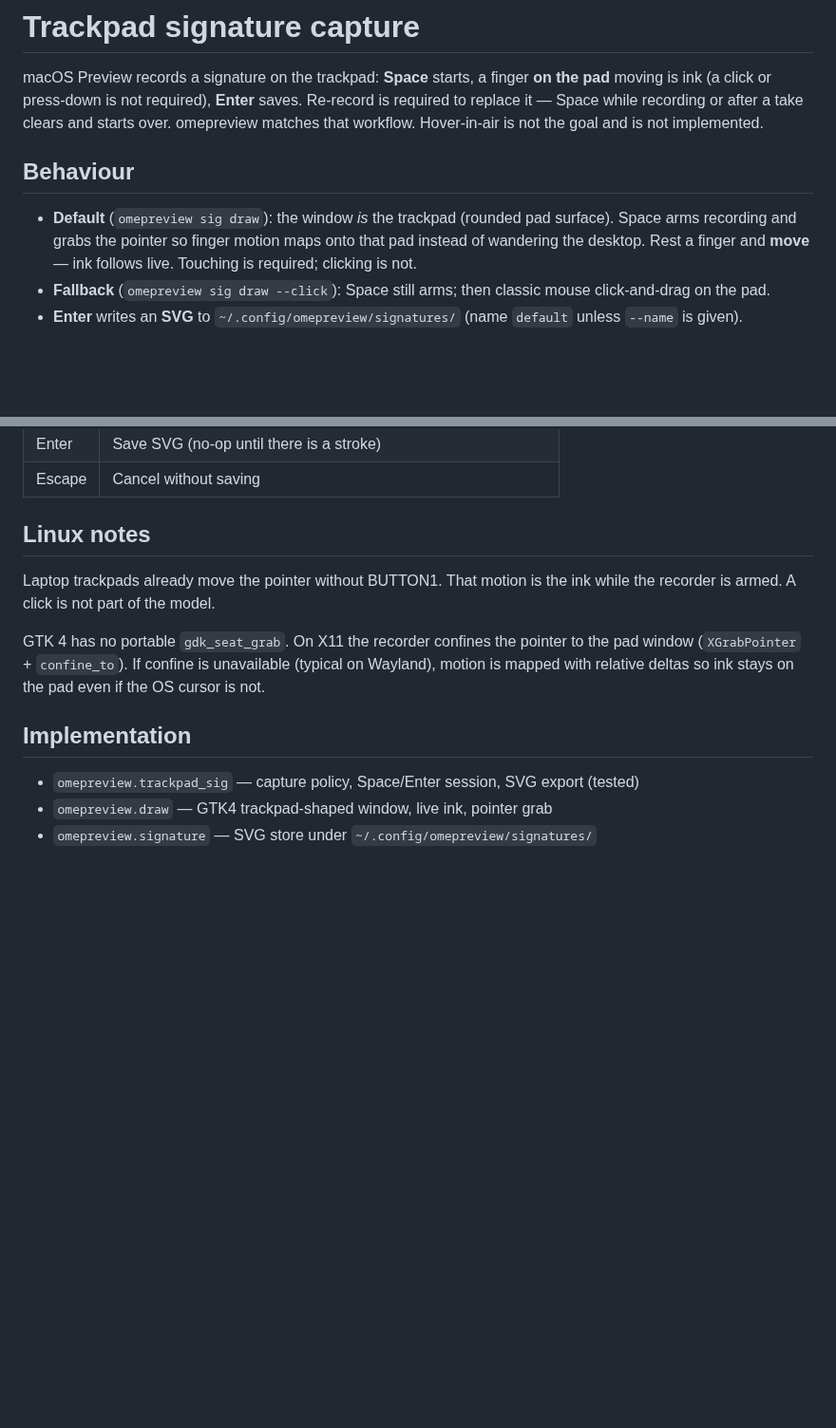
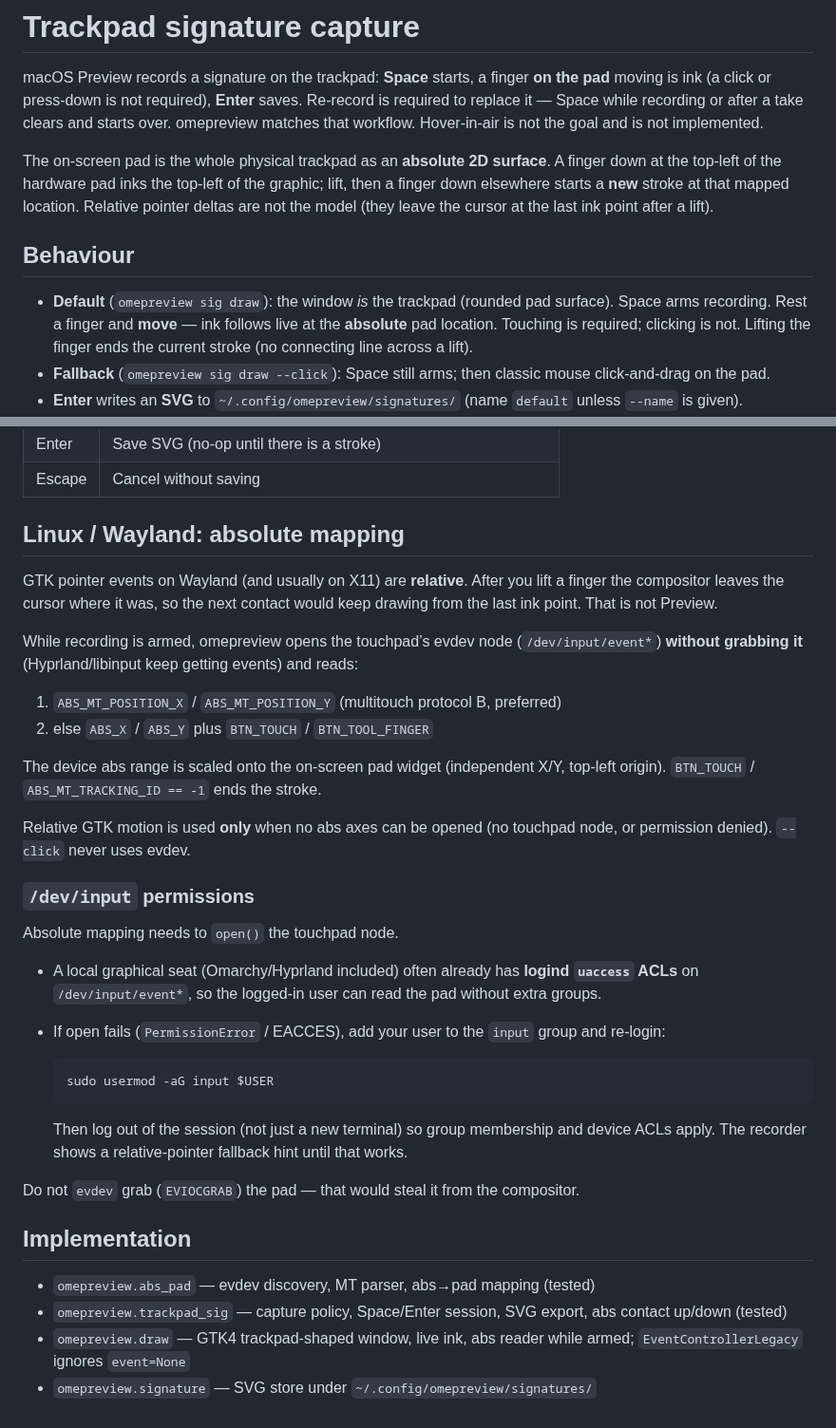
Before and after one commit to Skeptomenos/omapdf, a Markdown page: docs/signature-trackpad.md, 2 parts joined by grey strips. Shown at 95% size. Drawn GitHub-style; blank space fills up the shorter version.

```diff
--- a/docs/signature-trackpad.md
+++ b/docs/signature-trackpad.md
@@ -6,12 +6,18 @@ saves. Re-record is required to replace it — Space while recording or after a
 take clears and starts over. omepreview matches that workflow. Hover-in-air is
 not the goal and is not implemented.
 
+The on-screen pad is the whole physical trackpad as an **absolute 2D surface**.
+A finger down at the top-left of the hardware pad inks the top-left of the
+graphic; lift, then a finger down elsewhere starts a **new** stroke at that
+mapped location. Relative pointer deltas are not the model (they leave the
+cursor at the last ink point after a lift).
+
 ## Behaviour
 
 - **Default** (`omepreview sig draw`): the window *is* the trackpad (rounded
-  pad surface). Space arms recording and grabs the pointer so finger motion
-  maps onto that pad instead of wandering the desktop. Rest a finger and
-  **move** — ink follows live. Touching is required; clicking is not.
+  pad surface). Space arms recording. Rest a finger and **move** — ink follows
+  live at the **absolute** pad location. Touching is required; clicking is not.
+  Lifting the finger ends the current stroke (no connecting line across a lift).
 - **Fallback** (`omepreview sig draw --click`): Space still arms; then
   classic mouse click-and-drag on the pad.
 - **Enter** writes an **SVG** to `~/.config/omepreview/signatures/` (name
@@ -32,19 +38,49 @@ not the goal and is not implemented.
 | Enter | Save SVG (no-op until there is a stroke) |
 | Escape | Cancel without saving |
 
-## Linux notes
+## Linux / Wayland: absolute mapping
 
-Laptop trackpads already move the pointer without BUTTON1. That motion is
-the ink while the recorder is armed. A click is not part of the model.
+GTK pointer events on Wayland (and usually on X11) are **relative**. After you
+lift a finger the compositor leaves the cursor where it was, so the next
+contact would keep drawing from the last ink point. That is not Preview.
 
-GTK 4 has no portable `gdk_seat_grab`. On X11 the recorder confines the
-pointer to the pad window (`XGrabPointer` + `confine_to`). If confine is
-unavailable (typical on Wayland), motion is mapped with relative deltas so
-ink stays on the pad even if the OS cursor is not.
+While recording is armed, omepreview opens the touchpad’s evdev node
+(`/dev/input/event*`) **without grabbing it** (Hyprland/libinput keep getting
+events) and reads:
+
+1. `ABS_MT_POSITION_X` / `ABS_MT_POSITION_Y` (multitouch protocol B, preferred)
+2. else `ABS_X` / `ABS_Y` plus `BTN_TOUCH` / `BTN_TOOL_FINGER`
+
+The device abs range is scaled onto the on-screen pad widget (independent X/Y,
+top-left origin). `BTN_TOUCH` / `ABS_MT_TRACKING_ID == -1` ends the stroke.
+
+Relative GTK motion is used **only** when no abs axes can be opened (no
+touchpad node, or permission denied). `--click` never uses evdev.
+
+### `/dev/input` permissions
+
+Absolute mapping needs to `open()` the touchpad node.
+
+- A local graphical seat (Omarchy/Hyprland included) often already has
+  **logind `uaccess` ACLs** on `/dev/input/event*`, so the logged-in user
+  can read the pad without extra groups.
+- If open fails (`PermissionError` / EACCES), add your user to the `input`
+  group and re-login:
+
+      sudo usermod -aG input $USER
+
+  Then log out of the session (not just a new terminal) so group membership
+  and device ACLs apply. The recorder shows a relative-pointer fallback hint
+  until that works.
+
+Do not `evdev` grab (`EVIOCGRAB`) the pad — that would steal it from the
+compositor.
 
 ## Implementation
 
+- `omepreview.abs_pad` — evdev discovery, MT parser, abs→pad mapping (tested)
 - `omepreview.trackpad_sig` — capture policy, Space/Enter session, SVG
-  export (tested)
-- `omepreview.draw` — GTK4 trackpad-shaped window, live ink, pointer grab
+  export, abs contact up/down (tested)
+- `omepreview.draw` — GTK4 trackpad-shaped window, live ink, abs reader
+  while armed; `EventControllerLegacy` ignores `event=None`
 - `omepreview.signature` — SVG store under `~/.config/omepreview/signatures/`
```
Also changed, not shown: README.md (+1 -1 lines), skill/SKILL.md (+1 -1 lines), docs/screenshots/gtk-signature-draw.png, docs/screenshots/gtk-signature-idle.png, 6 other files.
